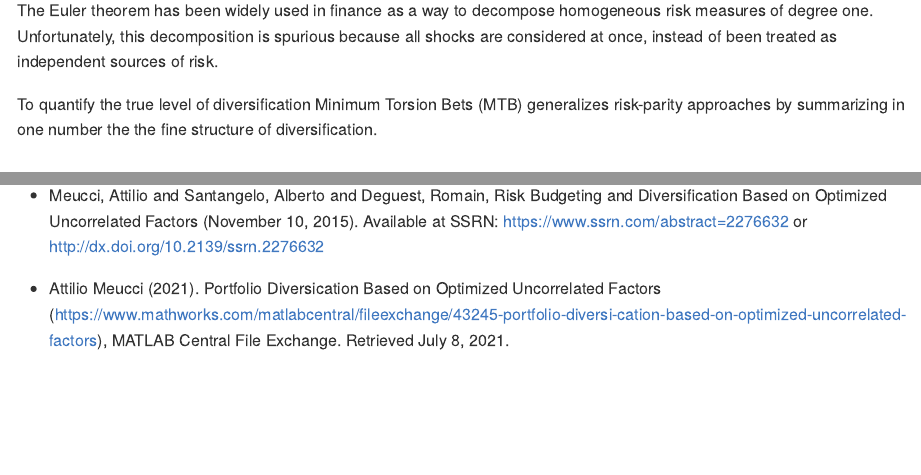
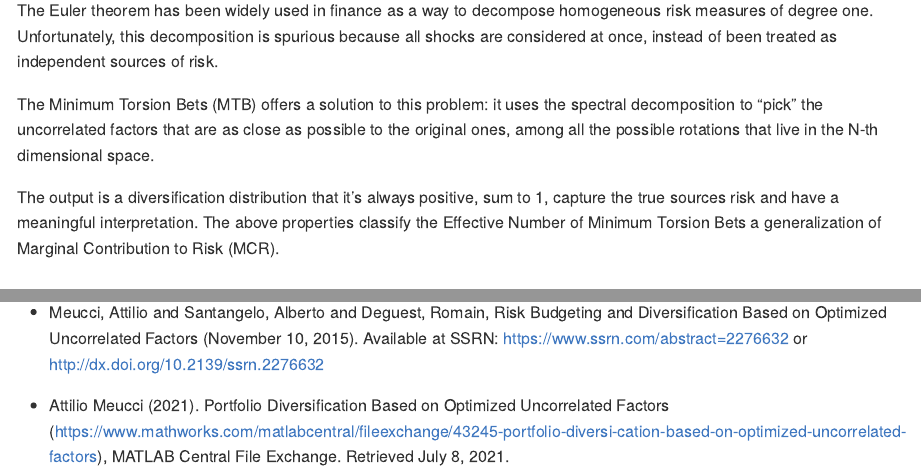
Before and after one commit to Reckziegel/uncorbets, an R Markdown document (README.Rmd): the page in a window 1100 px wide, from 110 px down, and a second part further down, joined at a grey line. The pictures show the output file README.md that the author committed with the source, drawn offline in the style of GitHub; badge pictures from the web are left out.

Commit message:
finished the developing version.

```diff
--- a/README.Rmd
+++ b/README.Rmd
@@ -24,7 +24,9 @@ knitr::opts_chunk$set(
 
 The Euler theorem has been widely used in finance as a way to decompose homogeneous risk measures of degree one. Unfortunately, this decomposition is spurious because all shocks are considered at once, instead of been treated as independent sources of risk.
 
-To quantify the true level of diversification Minimum Torsion Bets (MTB) generalizes risk-parity approaches by summarizing in one number the the fine structure of diversification.
+The Minimum Torsion Bets (MTB) offers a solution to this problem: it uses the spectral decomposition to "pick" the uncorrelated factors that are as close as possible to the original ones, among all the possible rotations that live in the N-th dimensional space.
+
+The output is a diversification distribution that it's always positive, sum to $1$, capture the true sources risk and have a meaningful interpretation. The above properties classify the Effective Number of Minimum Torsion Bets a generalization of Marginal Contribution to Risk (MCR).
 
 ## Toy Example
 
@@ -56,4 +58,4 @@ devtools::install_github("Reckziegel/uncorbets")
 
 - Meucci, Attilio and Santangelo, Alberto and Deguest, Romain, Risk Budgeting and Diversification Based on Optimized Uncorrelated Factors (November 10, 2015). Available at SSRN: https://www.ssrn.com/abstract=2276632 or http://dx.doi.org/10.2139/ssrn.2276632
 
-- Attilio Meucci (2021). Portfolio Diversication Based on Optimized Uncorrelated Factors (https://www.mathworks.com/matlabcentral/fileexchange/43245-portfolio-diversi-cation-based-on-optimized-uncorrelated-factors), MATLAB Central File Exchange. Retrieved July 8, 2021.
+- Attilio Meucci (2021). Portfolio Diversification Based on Optimized Uncorrelated Factors (https://www.mathworks.com/matlabcentral/fileexchange/43245-portfolio-diversi-cation-based-on-optimized-uncorrelated-factors), MATLAB Central File Exchange. Retrieved July 8, 2021.
```
Also changed, not shown: R/effective_bets.R (+2 -1 lines), R/torsion.R (+3 -2 lines), R/utils.R (+2 -6 lines), README.md, 9 other files.
